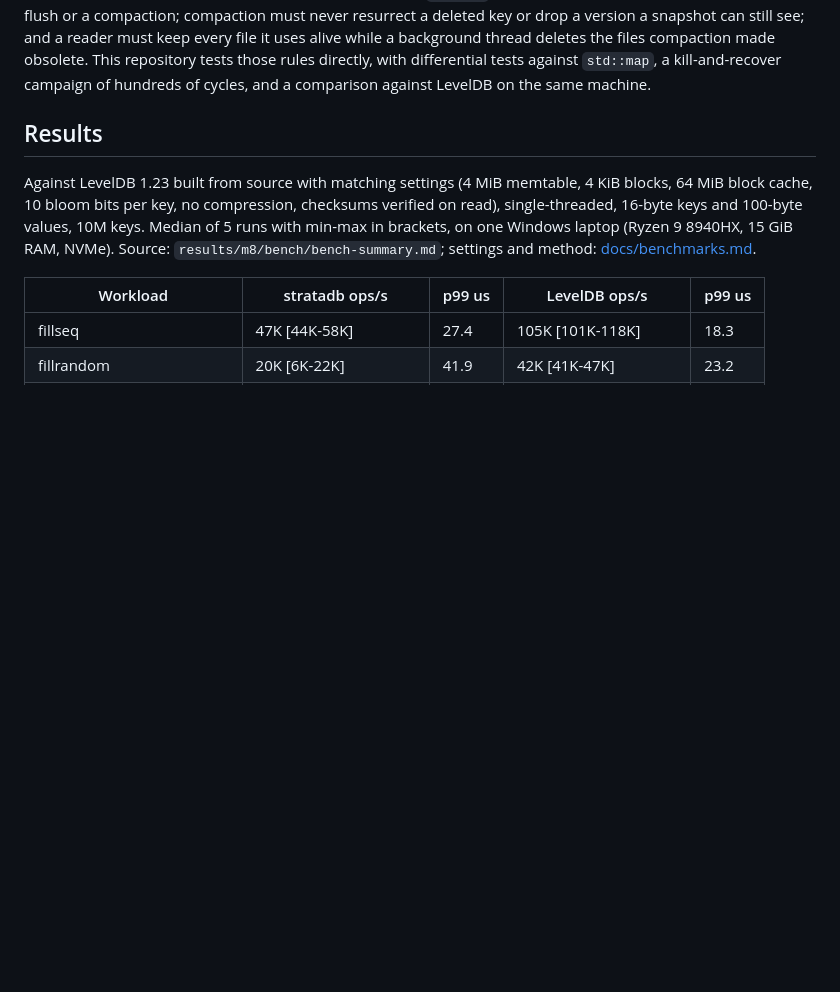
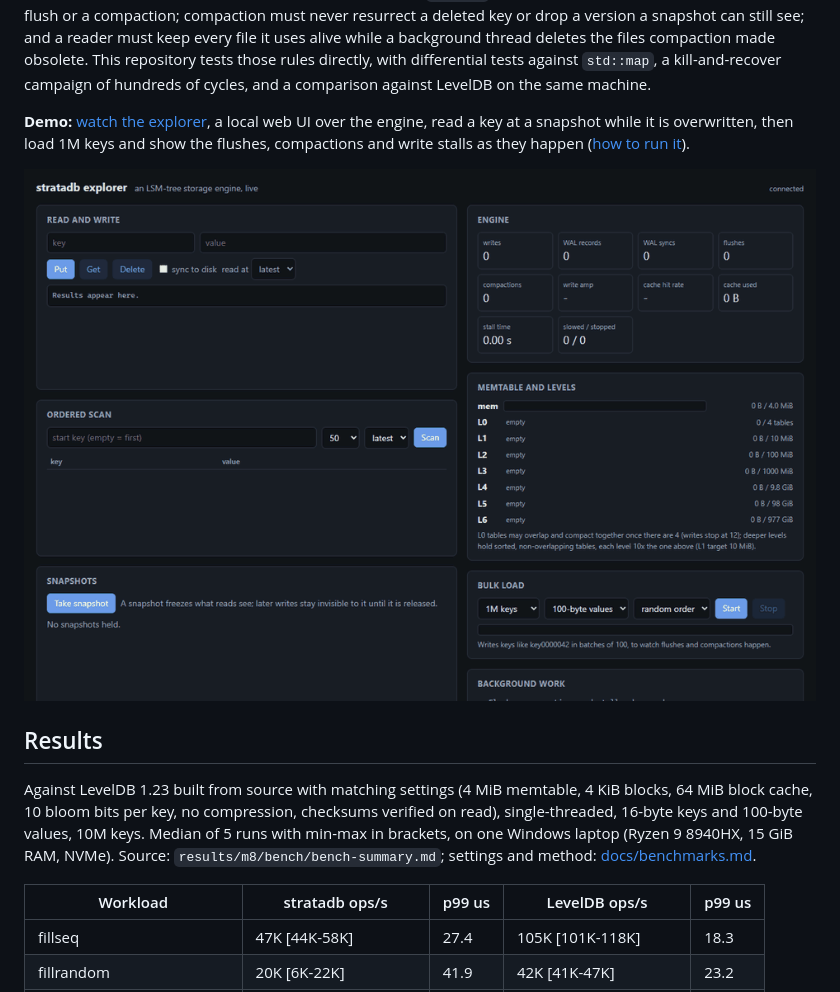
Before and after one commit to ArnavLifelessCoder/stratadb, a Markdown page: README.md, the part around one of its changes. GitHub-like rendering; pictures changed too: docs/explorer-demo.gif (added); blank space fills up the shorter version.

Commit message:
docs: add the explorer demo recording and link it from the README

```diff
--- a/README.md
+++ b/README.md
@@ -12,6 +12,13 @@ background thread deletes the files compaction made obsolete. This repository
 tests those rules directly, with differential tests against `std::map`, a
 kill-and-recover campaign of hundreds of cycles, and a comparison against
 LevelDB on the same machine.
+
+**Demo:** [watch the explorer](docs/explorer-demo.gif), a local web UI over the
+engine, read a key at a snapshot while it is overwritten, then load 1M keys and
+show the flushes, compactions and write stalls as they happen
+([how to run it](docs/explorer.md)).
+
+![stratadb explorer demo](docs/explorer-demo.gif)
 
 ## Results
 
```
Also changed, not shown: other parts of README.md (+0 -2 lines), docs/explorer.md (+11 -0 lines).
